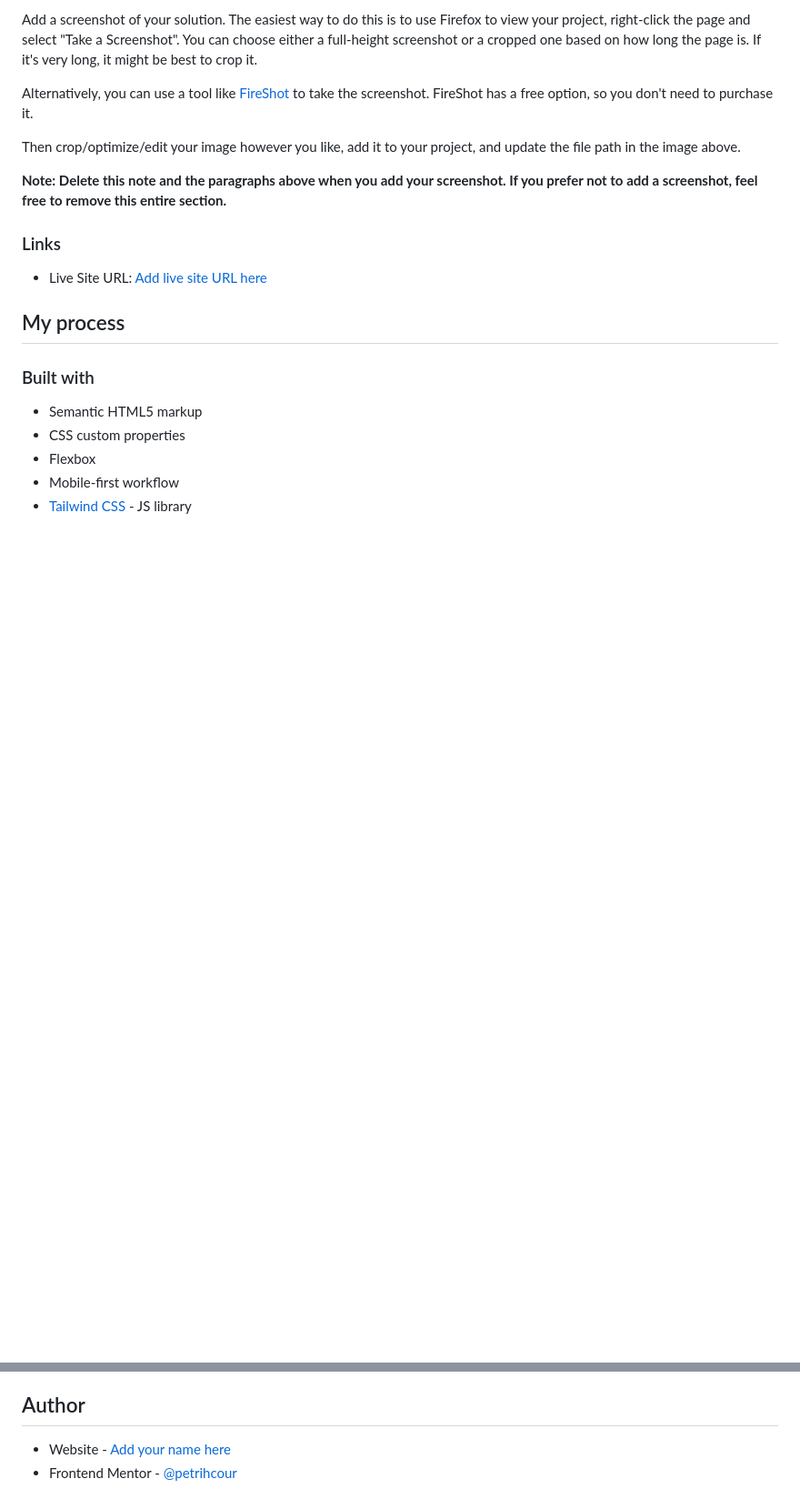
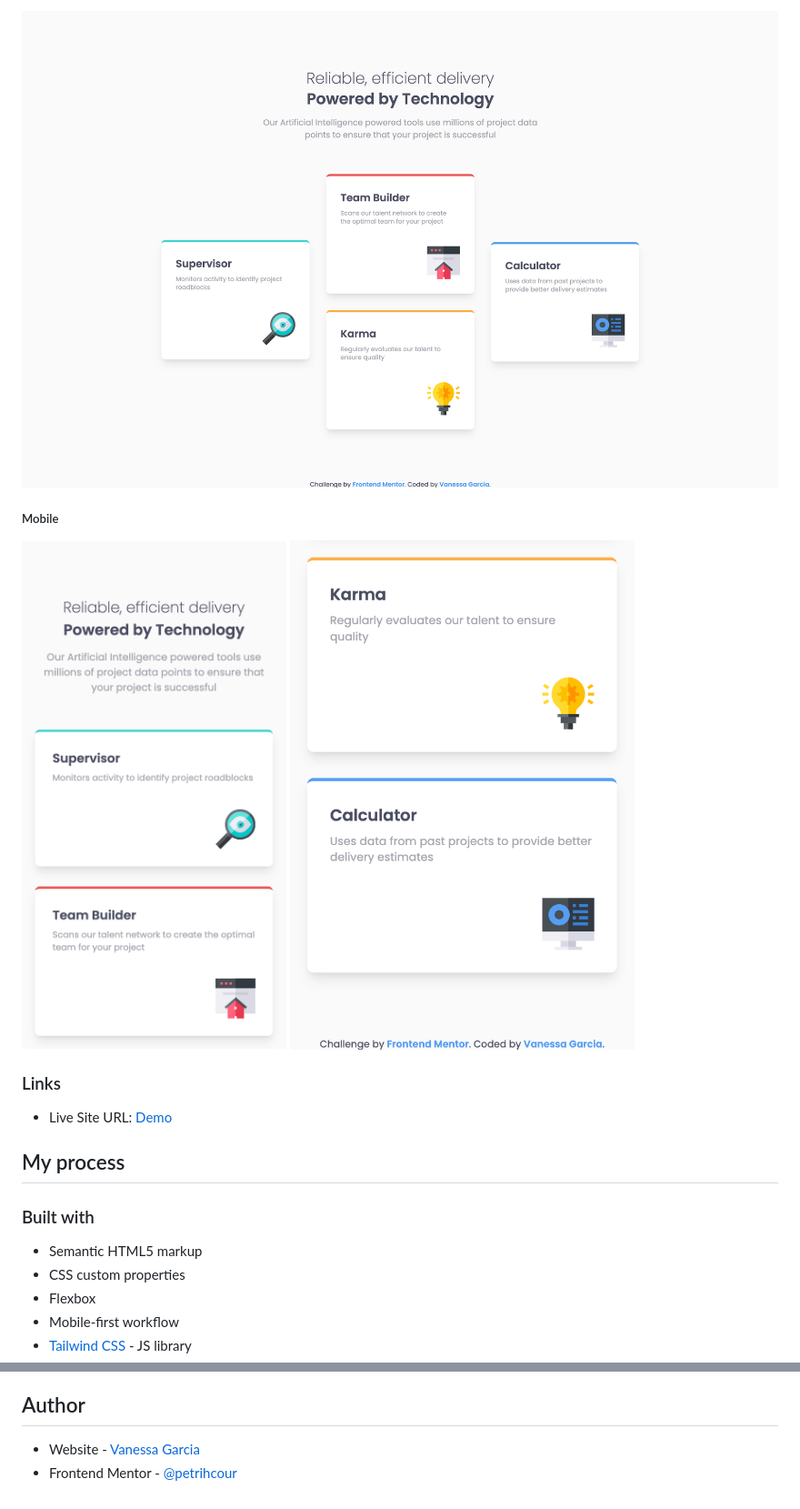
Before and after one commit to petrihcour/four-card-section, a Markdown page: README.md, 2 parts joined by grey strips. Shown: that part at 91% size. Drawn GitHub-style; pictures changed too: image-1.png (added), image-2.png (added), image.png (added); blank space fills up the shorter version.

Commit message:
adjust readme

```diff
--- a/README.md
+++ b/README.md
@@ -29,15 +27,14 @@ Users should be able to:
 
-Add a screenshot of your solution. The easiest way to do this is to use Firefox to view your project, right-click the page and select "Take a Screenshot". You can choose either a full-height screenshot or a cropped one based on how long the page is. If it's very long, it might be best to crop it.
+![Desktop](image.png)
 
-Alternatively, you can use a tool like [FireShot](https://getfireshot.com/) to take the screenshot. FireShot has a free option, so you don't need to purchase it.
+##### Mobile
 
-Then crop/optimize/edit your image however you like, add it to your project, and update the file path in the image above.
-
-**Note: Delete this note and the paragraphs above when you add your screenshot. If you prefer not to add a screenshot, feel free to remove this entire section.**
+![Mobile 1](image-1.png)
+![alt text](image-2.png)
 
 ### Links
 
-- Live Site URL: [Add live site URL here](https://your-live-site-url.com)
+- Live Site URL: [Demo](https://petrihcour.github.io/four-card-section/)
 
 ## My process
 
@@ -51,5 +48,5 @@ Then crop/optimize/edit your image however you like, add it to your project, and
 
 ## Author
 
-- Website - [Add your name here](https://vanessagarcia.netlify.app/)
+- Website - [Vanessa Garcia](https://vanessagarcia.netlify.app/)
 - Frontend Mentor - [@petrihcour](https://www.frontendmentor.io/profile/petrihcour)
```
Also changed, not shown: other parts of README.md (+1 -3 lines).
